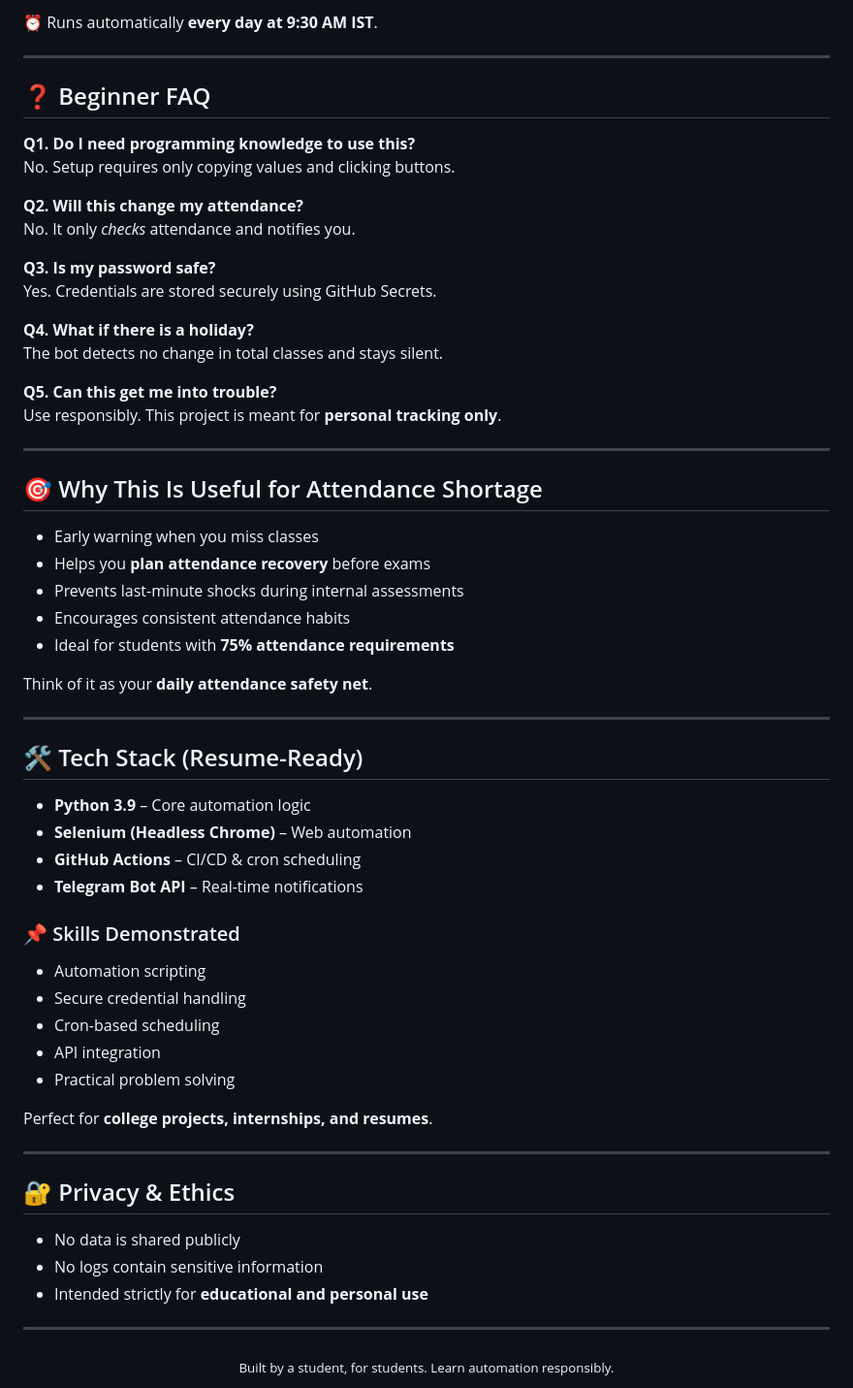
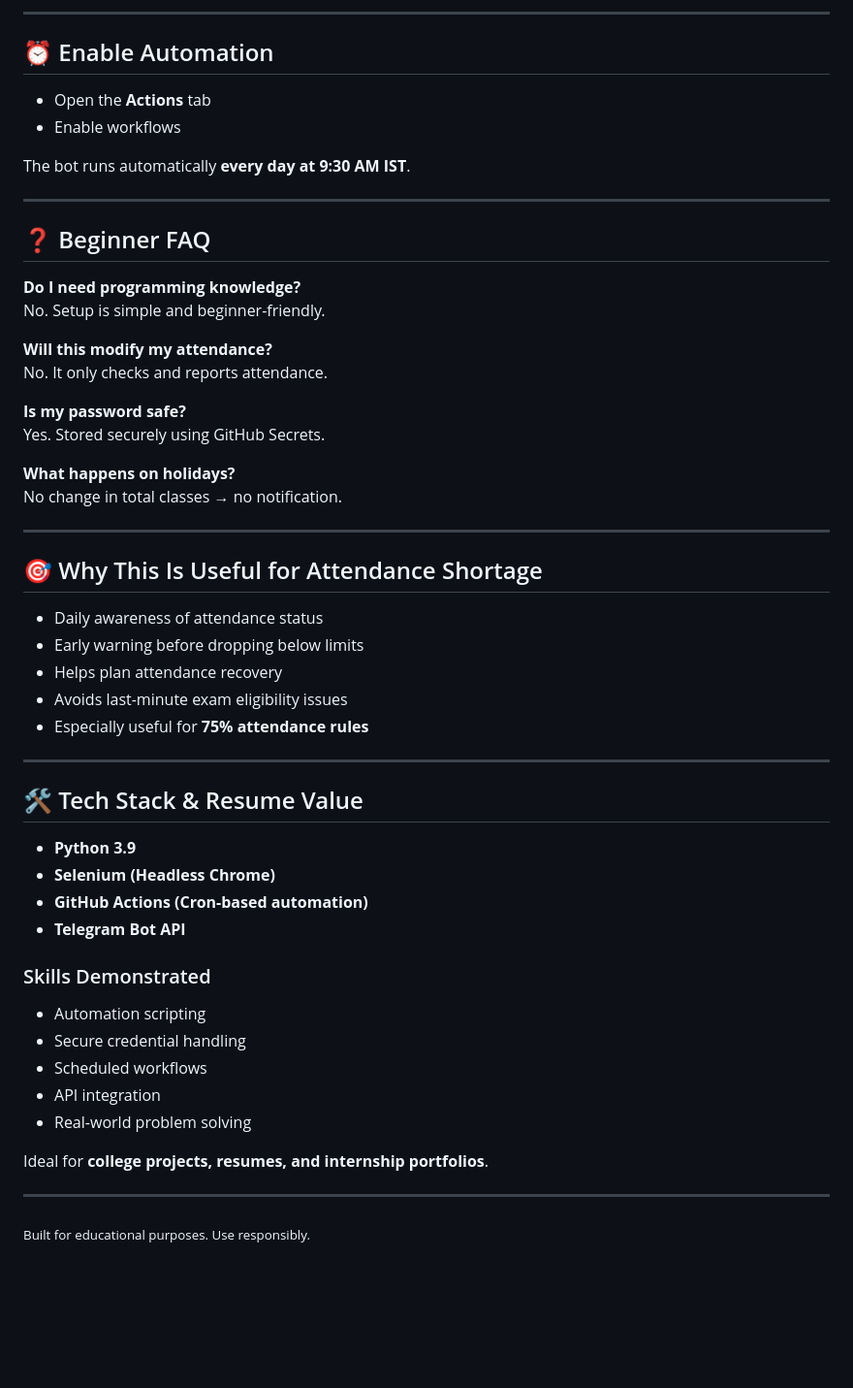
Before and after one commit to myselfsundaresan/attendancereporter, a Markdown page: README.md, the part around one of its changes. Shown at 97% size. Rendered like a GitHub page; blank space fills up the shorter version.

Commit message:
Revise README for clarity and organization
Updated README to enhance clarity and improve structure.

```diff
--- a/README.md
+++ b/README.md
@@ -84,65 +77,57 @@ Open **Actions** → Enable workflows.
 
-⏰ Runs automatically **every day at 9:30 AM IST**.
+---
+
+## ⏰ Enable Automation
+
+- Open the **Actions** tab
+- Enable workflows
+
+The bot runs automatically **every day at 9:30 AM IST**.
 
 ---
 
 ## ❓ Beginner FAQ
 
-**Q1. Do I need programming knowledge to use this?**
-No. Setup requires only copying values and clicking buttons.
+**Do I need programming knowledge?**
+No. Setup is simple and beginner-friendly.
 
-**Q2. Will this change my attendance?**
-No. It only *checks* attendance and notifies you.
+**Will this modify my attendance?**
+No. It only checks and reports attendance.
 
-**Q3. Is my password safe?**
-Yes. Credentials are stored securely using GitHub Secrets.
+**Is my password safe?**
+Yes. Stored securely using GitHub Secrets.
 
-**Q4. What if there is a holiday?**
-The bot detects no change in total classes and stays silent.
-
-**Q5. Can this get me into trouble?**
-Use responsibly. This project is meant for **personal tracking only**.
+**What happens on holidays?**
+No change in total classes → no notification.
 
 ---
 
 ## 🎯 Why This Is Useful for Attendance Shortage
 
-- Early warning when you miss classes
-- Helps you **plan attendance recovery** before exams
-- Prevents last-minute shocks during internal assessments
-- Encourages consistent attendance habits
-- Ideal for students with **75% attendance requirements**
-
-Think of it as your **daily attendance safety net**.
+- Daily awareness of attendance status
+- Early warning before dropping below limits
+- Helps plan attendance recovery
+- Avoids last-minute exam eligibility issues
+- Especially useful for **75% attendance rules**
 
 ---
 
-## 🛠️ Tech Stack (Resume-Ready)
+## 🛠️ Tech Stack & Resume Value
 
-- **Python 3.9** – Core automation logic
-- **Selenium (Headless Chrome)** – Web automation
-- **GitHub Actions** – CI/CD & cron scheduling
-- **Telegram Bot API** – Real-time notifications
+- **Python 3.9**
+- **Selenium (Headless Chrome)**
+- **GitHub Actions (Cron-based automation)**
+- **Telegram Bot API**
 
-### 📌 Skills Demonstrated
+### Skills Demonstrated
 - Automation scripting
 - Secure credential handling
-- Cron-based scheduling
+- Scheduled workflows
 - API integration
-- Practical problem solving
+- Real-world problem solving
 
-Perfect for **college projects, internships, and resumes**.
+Ideal for **college projects, resumes, and internship portfolios**.
 
 ---
 
-## 🔐 Privacy & Ethics
-
-- No data is shared publicly
-- No logs contain sensitive information
-- Intended strictly for **educational and personal use**
-
----
-
-<div align="center">
-<sub>Built by a student, for students. Learn automation responsibly.</sub>
-</div>
+<sub>Built for educational purposes. Use responsibly.</sub>
```
Also changed, not shown: other parts of README.md (+37 -44 lines).
